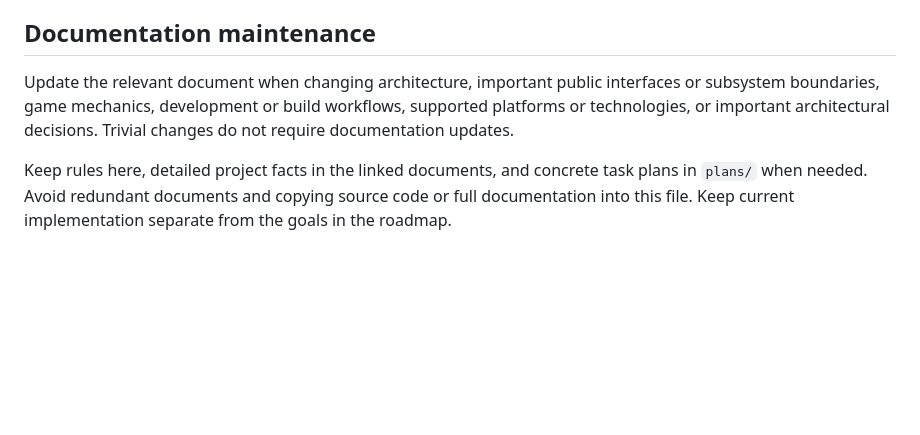
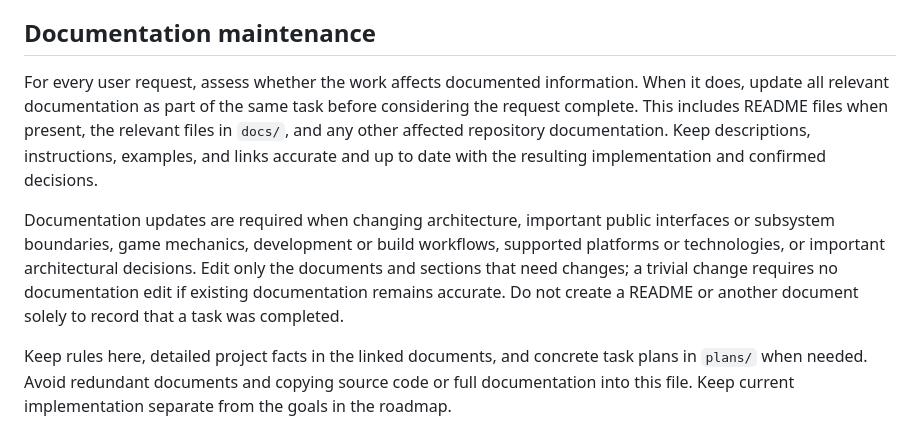
Before and after one commit to urakho/MEGARE, a Markdown page: AGENTS.md, the part around the change. Rendered like a GitHub page; blank space fills up the shorter version.

Commit message:
Updated agent documentation maintenance rules.

```diff
--- a/AGENTS.md
+++ b/AGENTS.md
@@ -47,7 +47,9 @@ These rules apply to both Codex and GitHub Copilot:
 
 ## Documentation maintenance
 
-Update the relevant document when changing architecture, important public interfaces or subsystem boundaries, game mechanics, development or build workflows, supported platforms or technologies, or important architectural decisions. Trivial changes do not require documentation updates.
+For every user request, assess whether the work affects documented information. When it does, update all relevant documentation as part of the same task before considering the request complete. This includes README files when present, the relevant files in `docs/`, and any other affected repository documentation. Keep descriptions, instructions, examples, and links accurate and up to date with the resulting implementation and confirmed decisions.
+
+Documentation updates are required when changing architecture, important public interfaces or subsystem boundaries, game mechanics, development or build workflows, supported platforms or technologies, or important architectural decisions. Edit only the documents and sections that need changes; a trivial change requires no documentation edit if existing documentation remains accurate. Do not create a README or another document solely to record that a task was completed.
 
 Keep rules here, detailed project facts in the linked documents, and concrete task plans in `plans/` when needed. Avoid redundant documents and copying source code or full documentation into this file. Keep current implementation separate from the goals in the roadmap.
 
```
Also changed, not shown: docs/DEVELOPMENT.md (+1 -1 lines).
